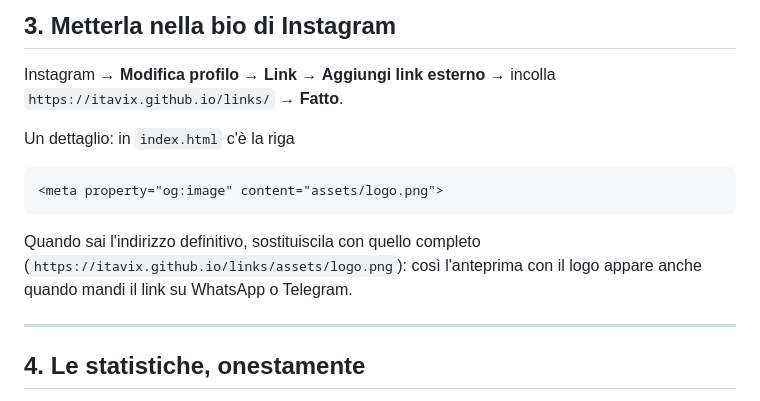
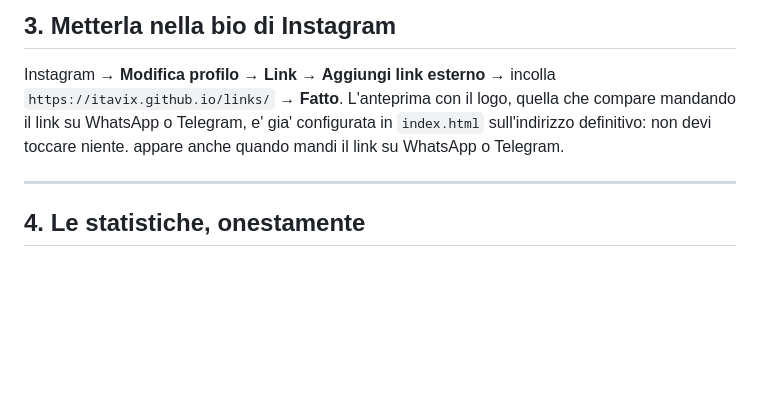
Before and after one commit to iTavix/links, a Markdown page: README.md, the part around the change. Rendered like a GitHub page; blank space fills up the shorter version.

Commit message:
Correggi il paragrafo sull'anteprima social nella guida
Co-Authored-By: Claude Opus 5 <noreply@anthropic.com>

````diff
--- a/README.md
+++ b/README.md
@@ -67,15 +67,9 @@ Un minuto ed è online.
 
 Instagram → **Modifica profilo** → **Link** → **Aggiungi link esterno** →
 incolla `https://itavix.github.io/links/` → **Fatto**.
-
-Un dettaglio: in `index.html` c'è la riga
-
-```html
-<meta property="og:image" content="assets/logo.png">
-```
-
-Quando sai l'indirizzo definitivo, sostituiscila con quello completo
-(`https://itavix.github.io/links/assets/logo.png`): così l'anteprima con il logo
+L'anteprima con il logo, quella che compare mandando il link su WhatsApp o
+Telegram, e' gia' configurata in `index.html` sull'indirizzo definitivo:
+non devi toccare niente.
 appare anche quando mandi il link su WhatsApp o Telegram.
 
 ---
````
